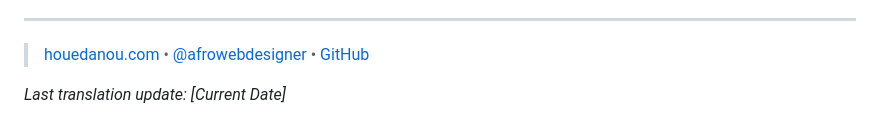
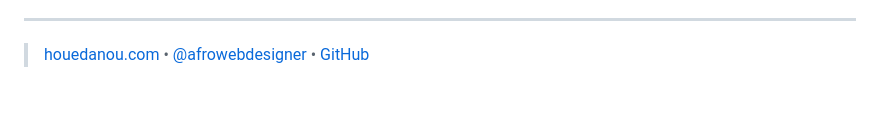
Before and after one commit to jhouedanou/Curriculum-vitae, a Markdown page: .github/i18n/README.en.md, the part around the change. Rendered like a GitHub page; blank space fills up the shorter version.

```diff
--- a/.github/i18n/README.en.md
+++ b/.github/i18n/README.en.md
@@ -109,5 +109,3 @@ _Group(e) Kamit Communications Inc_, Montreal, Canada
 ---
 
 > [houedanou.com](https://houedanou.com) • [@afrowebdesigner](https://twitter.com/afrowebdesigner) • [GitHub](https://github.com/jhouedanou)
-
-_Last translation update: [Current Date]_
```
